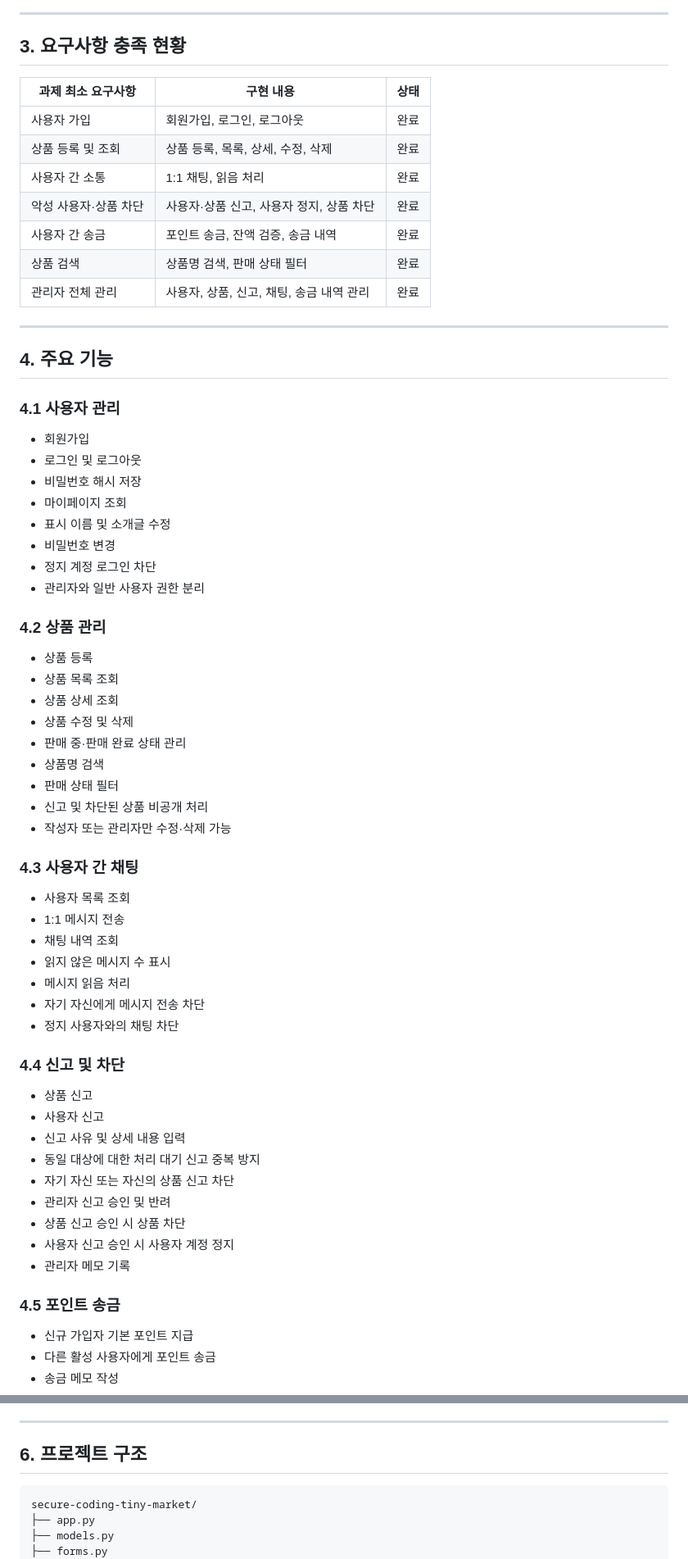
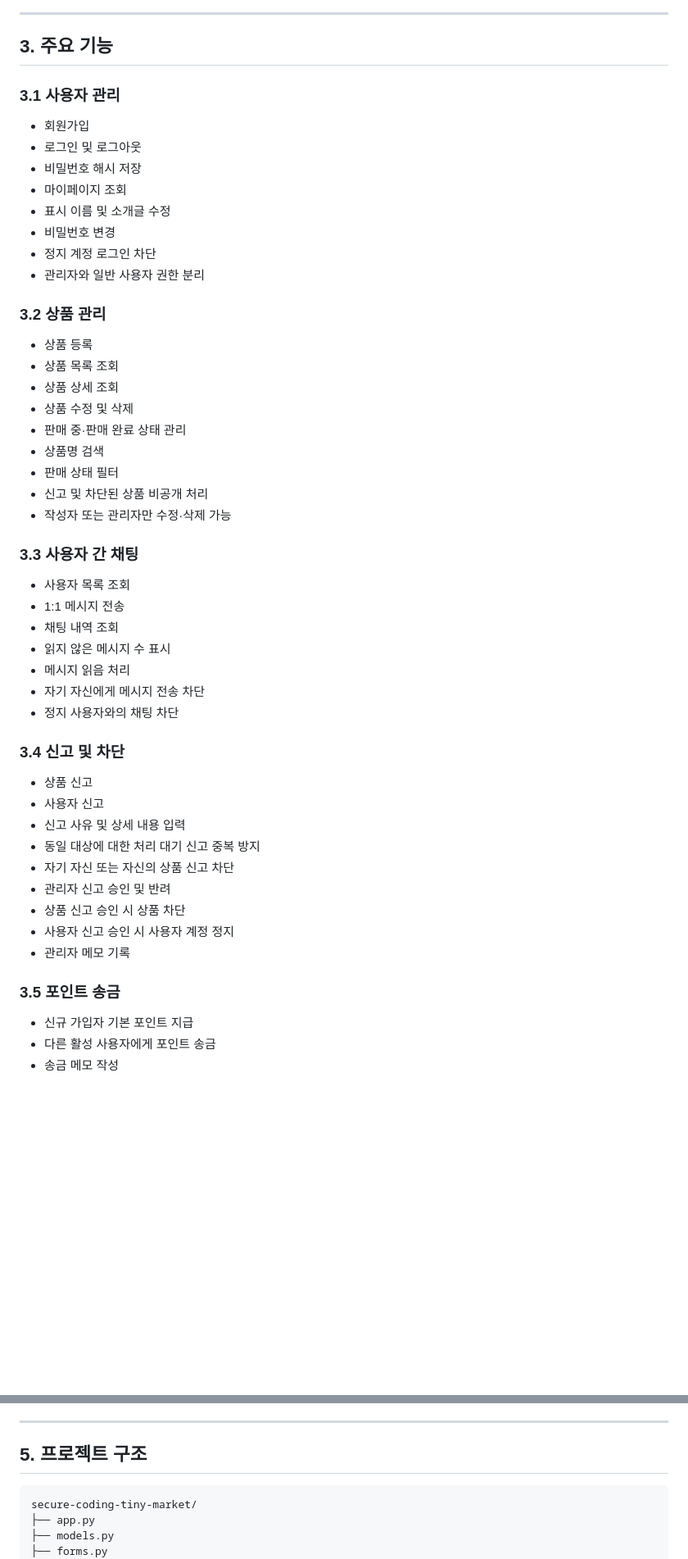
Before and after one commit to Oh-Jisong/secure-coding-tiny-market, a Markdown page: README.md, 2 parts joined by grey strips. Shown at 82% size. Rendered like a GitHub page; blank space fills up the shorter version.

````diff
--- a/README.md
+++ b/README.md
@@ -47,23 +44,9 @@ Flask 기반의 시큐어 코딩 중고거래 플랫폼입니다.
 
 ---
 
-## 3. 요구사항 충족 현황
+## 3. 주요 기능
 
-| 과제 최소 요구사항 | 구현 내용 | 상태 |
-|---|---|---|
-| 사용자 가입 | 회원가입, 로그인, 로그아웃 | 완료 |
-| 상품 등록 및 조회 | 상품 등록, 목록, 상세, 수정, 삭제 | 완료 |
-| 사용자 간 소통 | 1:1 채팅, 읽음 처리 | 완료 |
-| 악성 사용자·상품 차단 | 사용자·상품 신고, 사용자 정지, 상품 차단 | 완료 |
-| 사용자 간 송금 | 포인트 송금, 잔액 검증, 송금 내역 | 완료 |
-| 상품 검색 | 상품명 검색, 판매 상태 필터 | 완료 |
-| 관리자 전체 관리 | 사용자, 상품, 신고, 채팅, 송금 내역 관리 | 완료 |
-
----
-
-## 4. 주요 기능
-
-### 4.1 사용자 관리
+### 3.1 사용자 관리
 
 - 회원가입
 - 로그인 및 로그아웃
@@ -74,7 +57,7 @@ Flask 기반의 시큐어 코딩 중고거래 플랫폼입니다.
 - 정지 계정 로그인 차단
 - 관리자와 일반 사용자 권한 분리
 
-### 4.2 상품 관리
+### 3.2 상품 관리
 
 - 상품 등록
 - 상품 목록 조회
@@ -86,7 +69,7 @@ Flask 기반의 시큐어 코딩 중고거래 플랫폼입니다.
 - 신고 및 차단된 상품 비공개 처리
 - 작성자 또는 관리자만 수정·삭제 가능
 
-### 4.3 사용자 간 채팅
+### 3.3 사용자 간 채팅
 
 - 사용자 목록 조회
 - 1:1 메시지 전송
@@ -96,7 +79,7 @@ Flask 기반의 시큐어 코딩 중고거래 플랫폼입니다.
 - 자기 자신에게 메시지 전송 차단
 - 정지 사용자와의 채팅 차단
 
-### 4.4 신고 및 차단
+### 3.4 신고 및 차단
 
 - 상품 신고
 - 사용자 신고
@@ -108,7 +91,7 @@ Flask 기반의 시큐어 코딩 중고거래 플랫폼입니다.
 - 사용자 신고 승인 시 사용자 계정 정지
 - 관리자 메모 기록
 
-### 4.5 포인트 송금
+### 3.5 포인트 송금
 
 - 신규 가입자 기본 포인트 지급
 - 다른 활성 사용자에게 포인트 송금
@@ -168,7 +151,7 @@ Flask 기반의 시큐어 코딩 중고거래 플랫폼입니다.
 
 ---
 
-## 6. 프로젝트 구조
+## 5. 프로젝트 구조
 
 ```text
 secure-coding-tiny-market/
````
Also changed, not shown: other parts of README.md (+26 -67 lines).
